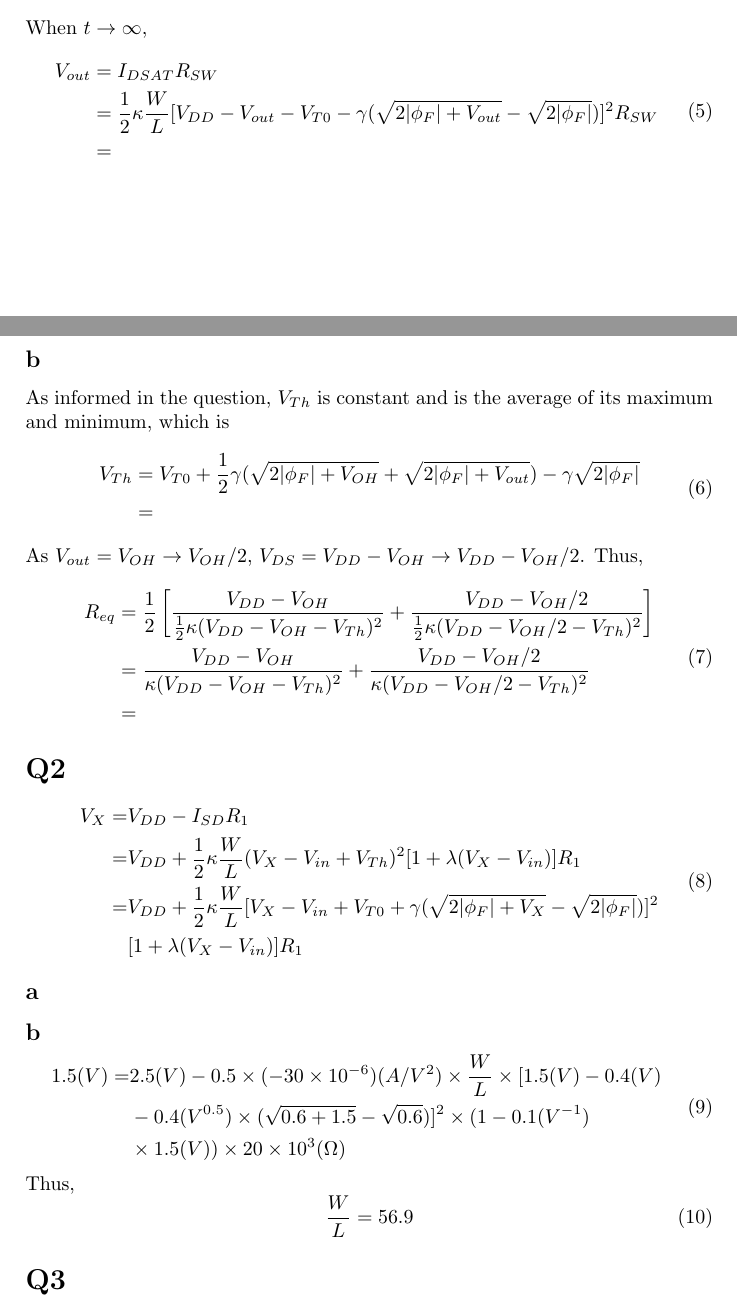
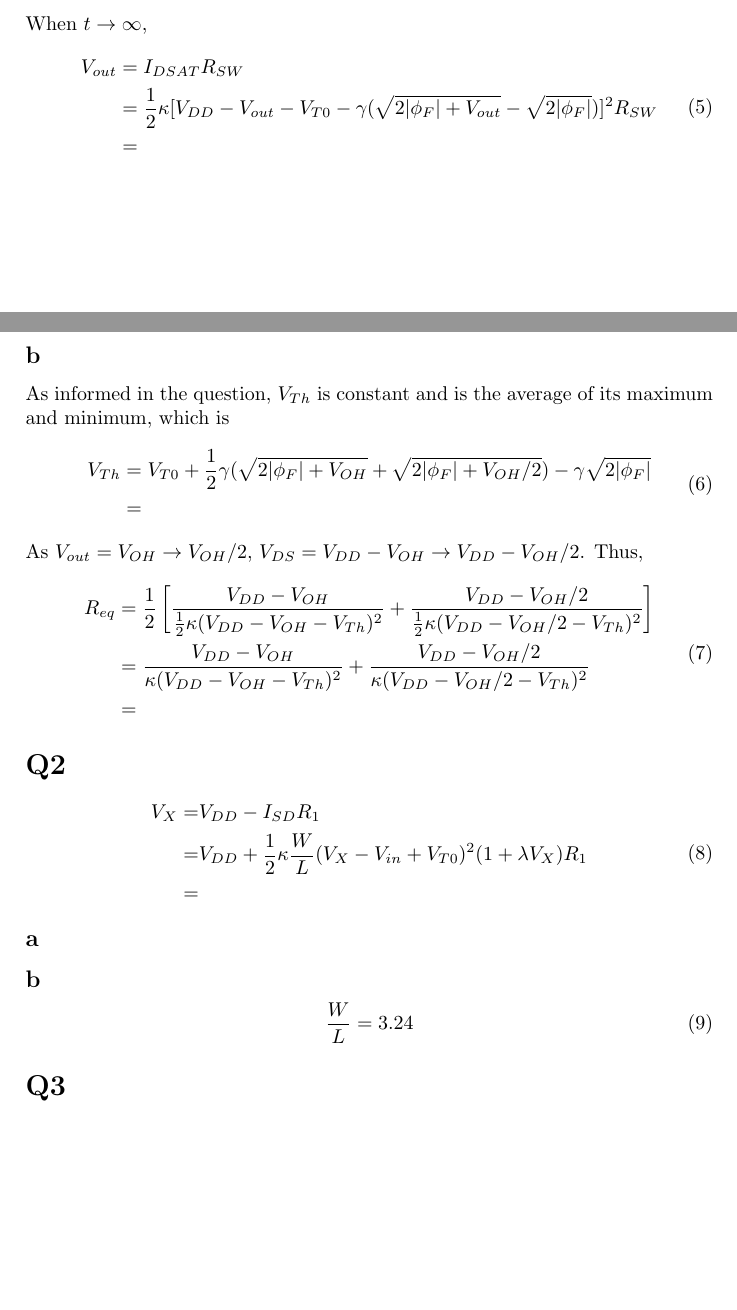
Before and after one commit to smithislearning/EL-6473, a LaTeX document (week_2/Chi_Zhang_cz776_HW2.tex): two parts of pages 1 and 2 of 3, joined at a grey line, cut so that both start at the same text, the shorter picture padded with empty space. Compiled offline with pdfLaTeX.

Commit message:
Still not finished yet.

```diff
--- a/week_2/Chi_Zhang_cz776_HW2.tex
+++ b/week_2/Chi_Zhang_cz776_HW2.tex
@@ -52,7 +52,7 @@ When \begin{math}t\rightarrow\infty\end{math},
 \begin{equation}
 \begin{split}
 V_{out} &= I_{DSAT}R_{SW}\\
-&= \frac{1}{2}\kappa\frac{W}{L}[V_{DD} - V_{out} - V_{T0} - \gamma(\sqrt{2|\phi_F| + V_{out} } - \sqrt{2|\phi_F|})] ^2 R_{SW}\\
+&= \frac{1}{2}\kappa[V_{DD} - V_{out} - V_{T0} - \gamma(\sqrt{2|\phi_F| + V_{out} } - \sqrt{2|\phi_F|})] ^2 R_{SW}\\
 &=
 \end{split}
 \end{equation}
@@ -60,7 +60,7 @@ V_{out} &= I_{DSAT}R_{SW}\\
 As informed in the question, \begin{math}V_{Th}\end{math} is constant and is the average of its maximum and minimum, which is
 \begin{equation}
 \begin{split}
-V_{Th} &= V_{T0} + \frac{1}{2}\gamma(\sqrt{2|\phi_F| + V_{OH}} + \sqrt{2|\phi_F| + V_{out}}) -\gamma\sqrt{2|\phi_F|}\\
+V_{Th} &= V_{T0} + \frac{1}{2}\gamma(\sqrt{2|\phi_F| + V_{OH}} + \sqrt{2|\phi_F| + V_{OH}/2}) -\gamma\sqrt{2|\phi_F|}\\
 &=
 \end{split}
 \end{equation}
@@ -78,23 +78,14 @@ R_{eq} &= \frac{1}{2}\left[ \frac{V_{DD} - V_{OH}}{\frac{1}{2}\kappa(V_{DD}-V_{O
 \begin{equation}
 \begin{split}
 V_X =& V_{DD} - I_{SD}R_1\\
-=& V_{DD} + \frac{1}{2}\kappa\frac{W}{L}(V_X-V_{in}+V_{Th})^2 [1+\lambda (V_X - V_{in})]R_1\\
-=& V_{DD} + \frac{1}{2}\kappa\frac{W}{L}[V_X-V_{in}+V_{T0}+\gamma(\sqrt{2|\phi_F| + V_X} -\sqrt{2|\phi_F|})]^2\\
-&[1+\lambda (V_X - V_{in})]R_1
+=& V_{DD} + \frac{1}{2}\kappa\frac{W}{L}(V_X-V_{in}+V_{T0})^2 (1+\lambda V_X)R_1\\
+=&
 \end{split}
 \end{equation}
 \subsection*{a}
 \subsection*{b}
 \begin{equation}
-\begin{split}
-1.5(V) = &2.5(V) - 0.5\times (-30\times 10^{-6}) (A/V^2) \times\frac{W}{L}\times [1.5(V) - 0.4(V)\\
-&-0.4(V^{0.5})\times (\sqrt{0.6+1.5} - \sqrt{0.6})]^2 \times (1-0.1(V^{-1})\\
-&\times 1.5(V))\times 20\times 10^3 (\Omega)
-\end{split}
-\end{equation}
-Thus,
-\begin{equation}
-\frac{W}{L}=56.9
+\frac{W}{L} = 3.24
 \end{equation}
 
 \section*{Q3}
```
Also changed, not shown: week_2/Chi_Zhang_cz776_HW2.pdf, week_2/Chi_Zhang_cz776_HW2.tex (2 more changed lines), 1 other file.
